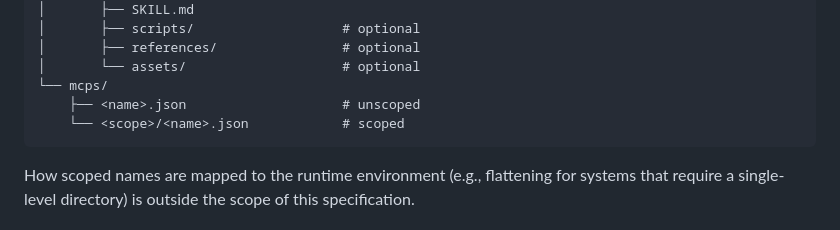
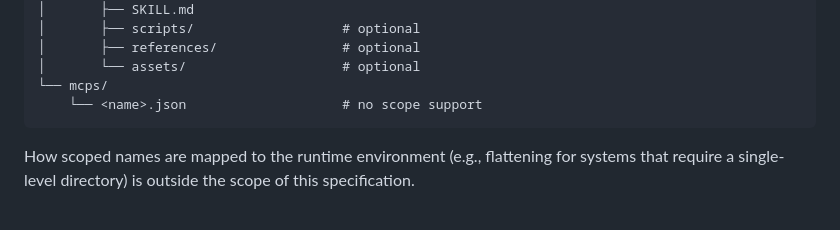
Before and after one commit to metaagents-ai/metaagents.md, a Markdown page: README.md, the part around one of its changes. Rendered like a GitHub page.

````diff
--- a/README.md
+++ b/README.md
@@ -145,8 +146,7 @@ The registry directory is organized by type, with scoped names mapped to subdire
 │       ├── references/                # optional
 │       └── assets/                    # optional
 └── mcps/
-    ├── <name>.json                    # unscoped
-    └── <scope>/<name>.json            # scoped
+    └── <name>.json                    # no scope support
 ```
 
 How scoped names are mapped to the runtime environment (e.g., flattening for systems that require a single-level directory) is outside the scope of this specification.
````
Also changed, not shown: other parts of README.md (+7 -6 lines).
